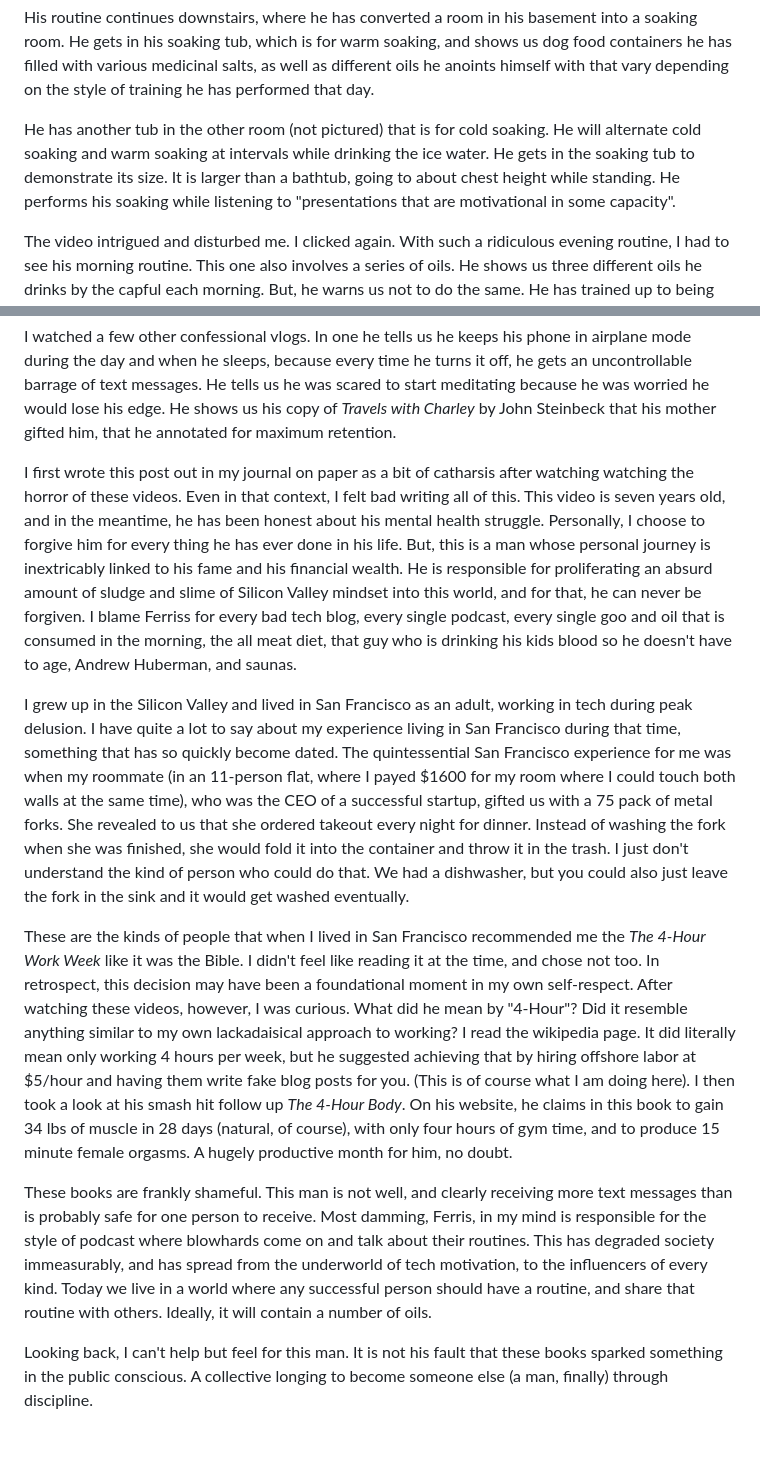
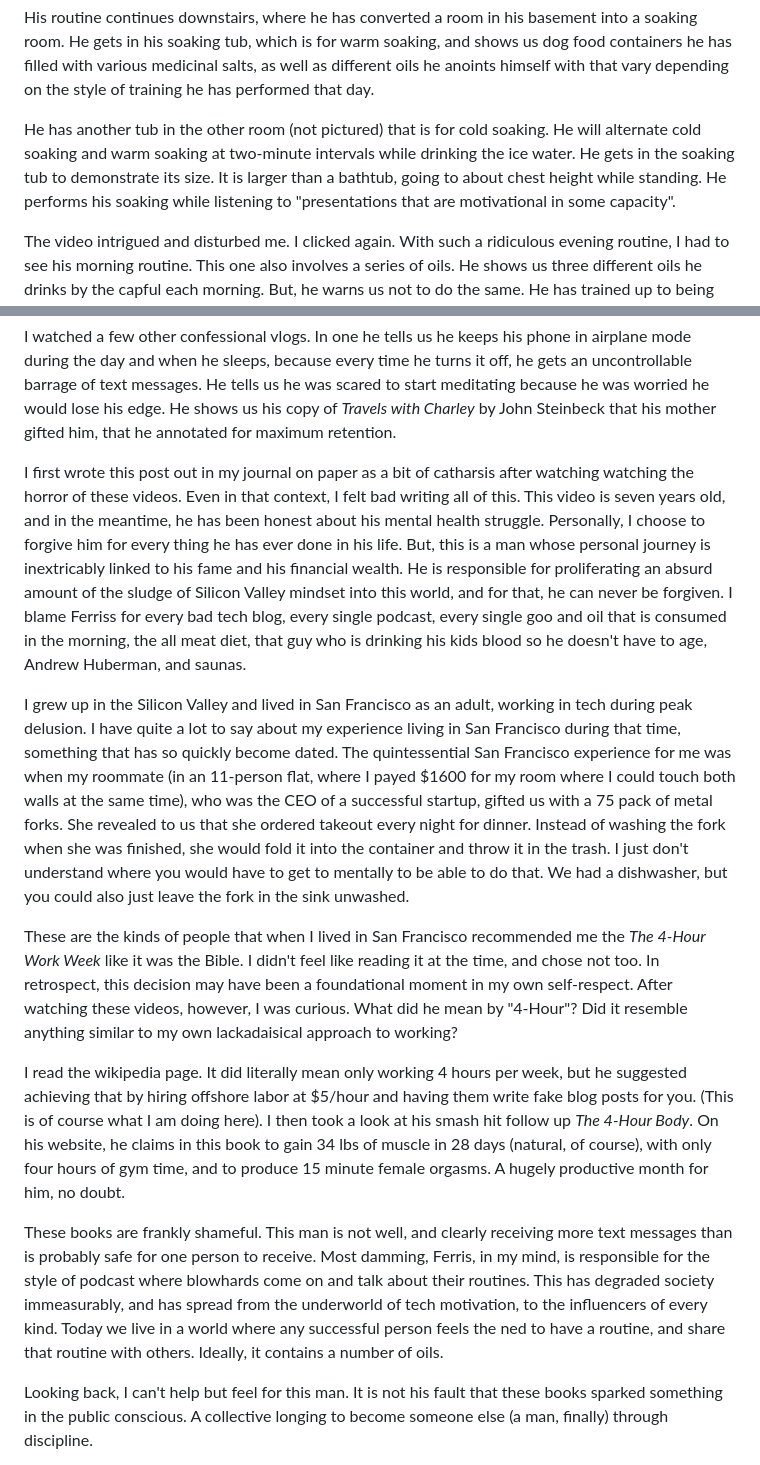
Before and after one commit to printerscanner/earthly-delights, a Markdown page: content/blog/the-absurdity-of-tim-ferriss.md, 2 parts joined by grey strips. GitHub-like rendering; blank space fills up the shorter version.

```diff
--- a/content/blog/the-absurdity-of-tim-ferriss.md
+++ b/content/blog/the-absurdity-of-tim-ferriss.md
@@ -10,19 +10,21 @@ First, Ferriss combines a Douglas Fir Spring Tip tea by Juniper Ridge, which he
 
 His routine continues downstairs, where he has converted a room in his basement into a soaking room. He gets in his soaking tub, which is for warm soaking, and shows us dog food containers he has filled with various medicinal salts, as well as different oils he anoints himself with that vary depending on the style of training he has performed that day.
 
-He has another tub in the other room (not pictured) that is for cold soaking. He will alternate cold soaking and warm soaking at intervals while drinking the ice water. He gets in the soaking tub to demonstrate its size. It is larger than a bathtub, going to about chest height while standing. He performs his soaking while listening to "presentations that are motivational in some capacity".
+He has another tub in the other room (not pictured) that is for cold soaking. He will alternate cold soaking and warm soaking at two-minute intervals while drinking the ice water. He gets in the soaking tub to demonstrate its size. It is larger than a bathtub, going to about chest height while standing. He performs his soaking while listening to "presentations that are motivational in some capacity".
 
 The video intrigued and disturbed me. I clicked again. With such a ridiculous evening routine, I had to see his morning routine. This one also involves a series of oils. He shows us three different oils he drinks by the capful each morning. But, he warns us not to do the same. He has trained up to being able to tolerate these oils. If we tried the same, we would certainly shit our pants. He then drinks a Sencha with butter in it (oil). After five minutes of explanation about the benefits of the oils, he admits "I find I perform better with a little bit of food". Sometimes, he opens a can of sardines, pours some of the oil into his dogs food, and then eats the rest of the oil and fish in the can.
 
 I watched a few other confessional vlogs. In one he tells us he keeps his phone in airplane mode during the day and when he sleeps, because every time he turns it off, he gets an uncontrollable barrage of text messages. He tells us he was scared to start meditating because he was worried he would lose his edge. He shows us his copy of *Travels with Charley* by John Steinbeck that his mother gifted him, that he annotated for maximum retention.
 
-I first wrote this post out in my journal on paper as a bit of catharsis after watching watching the horror of these videos. Even in that context, I felt bad writing all of this. This video is seven years old, and in the meantime, he has been honest about his mental health struggle. Personally, I choose to forgive him for every thing he has ever done in his life. But, this is a man whose personal journey is inextricably linked to his fame and his financial wealth. He is responsible for proliferating an absurd amount of sludge and slime of Silicon Valley mindset into this world, and for that, he can never be forgiven. I blame Ferriss for every bad tech blog, every single podcast, every single goo and oil that is consumed in the morning, the all meat diet, that guy who is drinking his kids blood so he doesn't have to age, Andrew Huberman, and saunas.
+I first wrote this post out in my journal on paper as a bit of catharsis after watching watching the horror of these videos. Even in that context, I felt bad writing all of this. This video is seven years old, and in the meantime, he has been honest about his mental health struggle. Personally, I choose to forgive him for every thing he has ever done in his life. But, this is a man whose personal journey is inextricably linked to his fame and his financial wealth. He is responsible for proliferating an absurd amount of the sludge of Silicon Valley mindset into this world, and for that, he can never be forgiven. I blame Ferriss for every bad tech blog, every single podcast, every single goo and oil that is consumed in the morning, the all meat diet, that guy who is drinking his kids blood so he doesn't have to age, Andrew Huberman, and saunas.
 
-I grew up in the Silicon Valley and lived in San Francisco as an adult, working in tech during peak delusion. I have quite a lot to say about my experience living in San Francisco during that time, something that has so quickly become dated. The quintessential San Francisco experience for me was when my roommate (in an 11-person flat, where I payed $1600 for my room where I could touch both walls at the same time), who was the CEO of a successful startup, gifted us with a 75 pack of metal forks. She revealed to us that she ordered takeout every night for dinner. Instead of washing the fork when she was finished, she would fold it into the container and throw it in the trash. I just don't understand the kind of person who could do that. We had a dishwasher, but you could also just leave the fork in the sink and it would get washed eventually.
+I grew up in the Silicon Valley and lived in San Francisco as an adult, working in tech during peak delusion. I have quite a lot to say about my experience living in San Francisco during that time, something that has so quickly become dated. The quintessential San Francisco experience for me was when my roommate (in an 11-person flat, where I payed $1600 for my room where I could touch both walls at the same time), who was the CEO of a successful startup, gifted us with a 75 pack of metal forks. She revealed to us that she ordered takeout every night for dinner. Instead of washing the fork when she was finished, she would fold it into the container and throw it in the trash. I just don't understand where you would have to get to mentally to be able to do that. We had a dishwasher, but you could also just leave the fork in the sink unwashed.
 
-These are the kinds of people that when I lived in San Francisco recommended me the *The 4-Hour Work Week* like it was the Bible. I didn't feel like reading it at the time, and chose not too. In retrospect, this decision may have been a foundational moment in my own self-respect. After watching these videos, however, I was curious. What did he mean by "4-Hour"? Did it resemble anything similar to my own lackadaisical approach to working? I read the wikipedia page. It did literally mean only working 4 hours per week, but he suggested achieving that by hiring offshore labor at $5/hour and having them write fake blog posts for you. (This is of course what I am doing here). I then took a look at his smash hit follow up *The 4-Hour Body*. On his website, he claims in this book to gain 34 lbs of muscle in 28 days (natural, of course), with only four hours of gym time, and to produce 15 minute female orgasms. A hugely productive month for him, no doubt.
+These are the kinds of people that when I lived in San Francisco recommended me the *The 4-Hour Work Week* like it was the Bible. I didn't feel like reading it at the time, and chose not too. In retrospect, this decision may have been a foundational moment in my own self-respect. After watching these videos, however, I was curious. What did he mean by "4-Hour"? Did it resemble anything similar to my own lackadaisical approach to working?
 
-These books are frankly shameful. This man is not well, and clearly receiving more text messages than is probably safe for one person to receive. Most damming, Ferris, in my mind is responsible for the style of podcast where blowhards come on and talk about their routines. This has degraded society immeasurably, and has spread from the underworld of tech motivation, to the influencers of every kind. Today we live in a world where any successful person should have a routine, and share that routine with others. Ideally, it will contain a number of oils.
+I read the wikipedia page. It did literally mean only working 4 hours per week, but he suggested achieving that by hiring offshore labor at $5/hour and having them write fake blog posts for you. (This is of course what I am doing here). I then took a look at his smash hit follow up *The 4-Hour Body*. On his website, he claims in this book to gain 34 lbs of muscle in 28 days (natural, of course), with only four hours of gym time, and to produce 15 minute female orgasms. A hugely productive month for him, no doubt.
+
+These books are frankly shameful. This man is not well, and clearly receiving more text messages than is probably safe for one person to receive. Most damming, Ferris, in my mind, is responsible for the style of podcast where blowhards come on and talk about their routines. This has degraded society immeasurably, and has spread from the underworld of tech motivation, to the influencers of every kind. Today we live in a world where any successful person feels the ned to have a routine, and share that routine with others. Ideally, it contains a number of oils.
 
 Looking back, I can't help but feel for this man. It is not his fault that these books sparked something in the public conscious. A collective longing to become someone else (a man, finally) through discipline.
 
```
